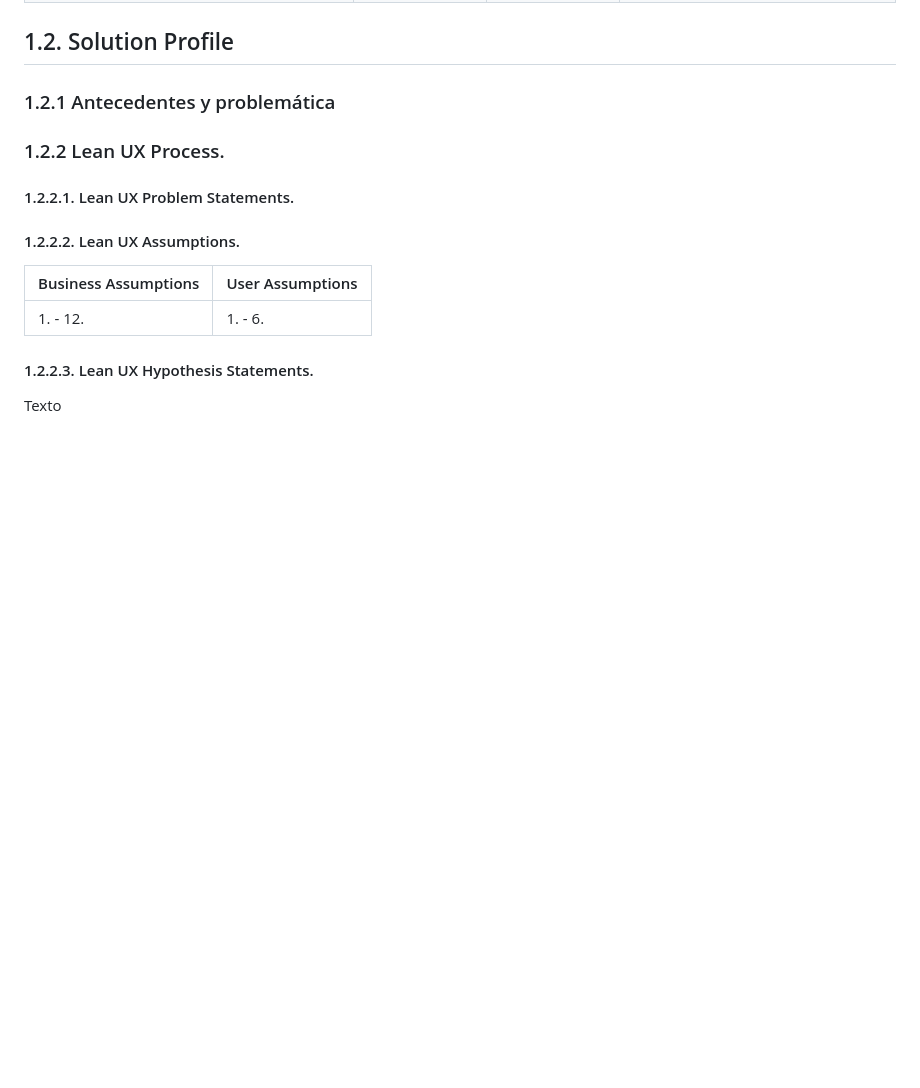
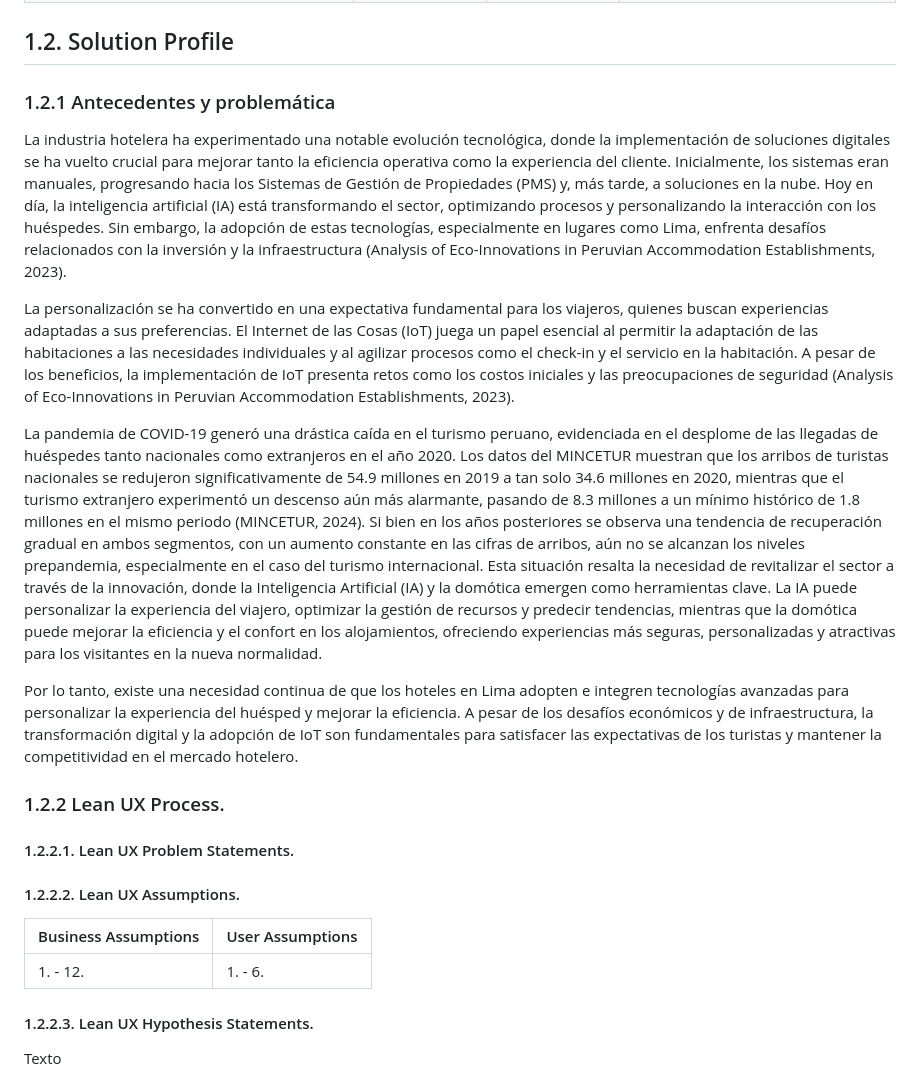
Before and after one commit to SoftCore-1ASI0729-2510-4350/Report, a Markdown page: README.md, the part around the change. GitHub-like rendering; blank space fills up the shorter version.

Commit message:
docs: add antecedents and problems

```diff
--- a/README.md
+++ b/README.md
@@ -191,6 +191,13 @@ Con un enfoque inicial en el mercado hotelero de Lima, SoftCore aspira a convert
 
 ## 1.2. Solution Profile
 ### 1.2.1 Antecedentes y problemática
+La industria hotelera ha experimentado una notable evolución tecnológica, donde la implementación de soluciones digitales se ha vuelto crucial para mejorar tanto la eficiencia operativa como la experiencia del cliente. Inicialmente, los sistemas eran manuales, progresando hacia los Sistemas de Gestión de Propiedades (PMS) y, más tarde, a soluciones en la nube. Hoy en día, la inteligencia artificial (IA) está transformando el sector, optimizando procesos y personalizando la interacción con los huéspedes. Sin embargo, la adopción de estas tecnologías, especialmente en lugares como Lima, enfrenta desafíos relacionados con la inversión y la infraestructura (Analysis of Eco-Innovations in Peruvian Accommodation Establishments, 2023).
+
+La personalización se ha convertido en una expectativa fundamental para los viajeros, quienes buscan experiencias adaptadas a sus preferencias. El Internet de las Cosas (IoT) juega un papel esencial al permitir la adaptación de las habitaciones a las necesidades individuales y al agilizar procesos como el check-in y el servicio en la habitación. A pesar de los beneficios, la implementación de IoT presenta retos como los costos iniciales y las preocupaciones de seguridad (Analysis of Eco-Innovations in Peruvian Accommodation Establishments, 2023).
+
+La pandemia de COVID-19 generó una drástica caída en el turismo peruano, evidenciada en el desplome de las llegadas de huéspedes tanto nacionales como extranjeros en el año 2020. Los datos del MINCETUR muestran que los arribos de turistas nacionales se redujeron significativamente de 54.9 millones en 2019 a tan solo 34.6 millones en 2020, mientras que el turismo extranjero experimentó un descenso aún más alarmante, pasando de 8.3 millones a un mínimo histórico de 1.8 millones en el mismo periodo (MINCETUR, 2024). Si bien en los años posteriores se observa una tendencia de recuperación gradual en ambos segmentos, con un aumento constante en las cifras de arribos, aún no se alcanzan los niveles prepandemia, especialmente en el caso del turismo internacional. Esta situación resalta la necesidad de revitalizar el sector a través de la innovación, donde la Inteligencia Artificial (IA) y la domótica emergen como herramientas clave. La IA puede personalizar la experiencia del viajero, optimizar la gestión de recursos y predecir tendencias, mientras que la domótica puede mejorar la eficiencia y el confort en los alojamientos, ofreciendo experiencias más seguras, personalizadas y atractivas para los visitantes en la nueva normalidad.
+
+Por lo tanto, existe una necesidad continua de que los hoteles en Lima adopten e integren tecnologías avanzadas para personalizar la experiencia del huésped y mejorar la eficiencia. A pesar de los desafíos económicos y de infraestructura, la transformación digital y la adopción de IoT son fundamentales para satisfacer las expectativas de los turistas y mantener la competitividad en el mercado hotelero.
 ### 1.2.2 Lean UX Process.
 #### 1.2.2.1. Lean UX Problem Statements.
 #### 1.2.2.2. Lean UX Assumptions.
```
